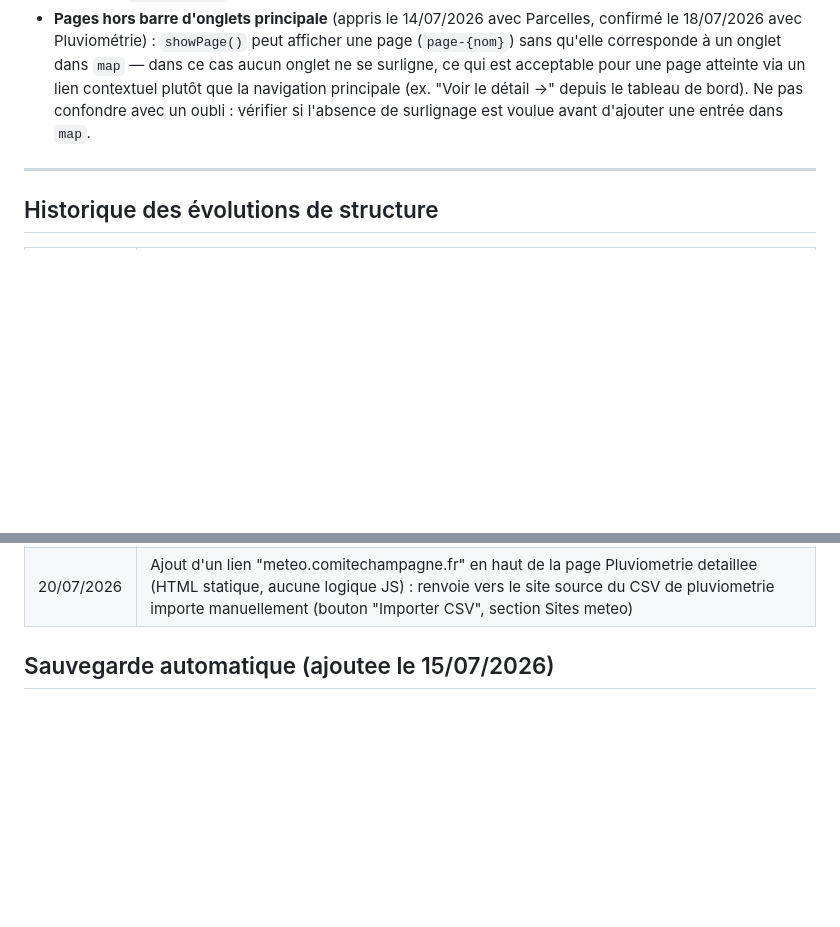
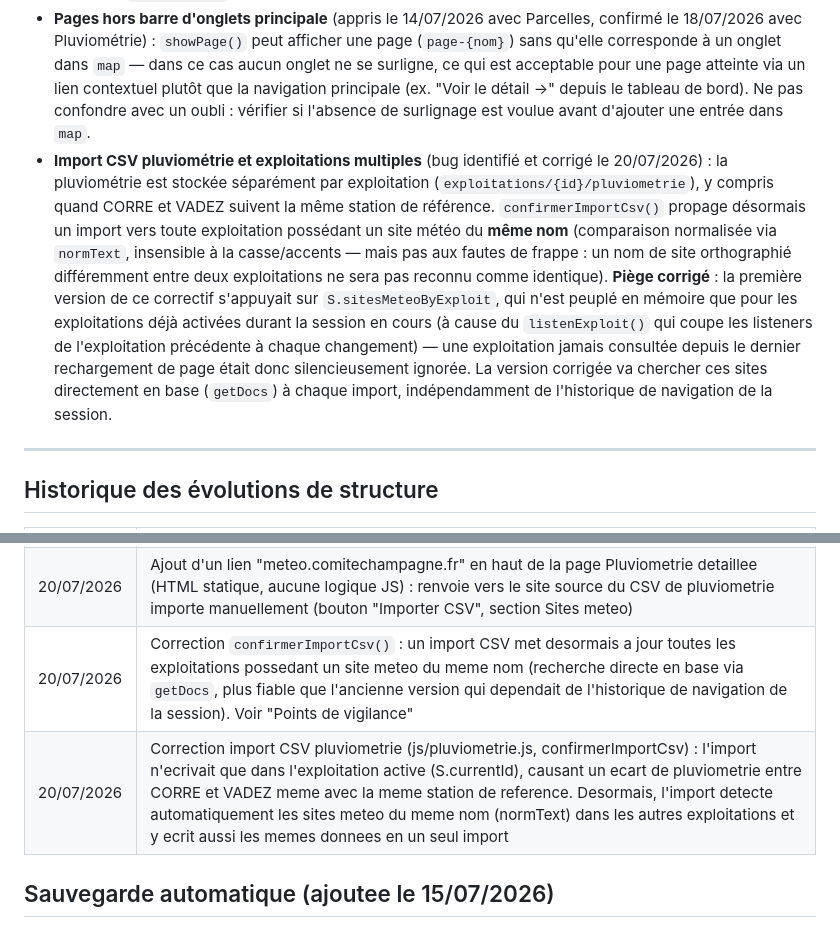
Before and after one commit to davcorre51/registre-phyto, a Markdown page: STRUCTURE.md, 2 parts joined by grey strips. GitHub-like rendering; blank space fills up the shorter version.

```diff
--- a/STRUCTURE.md
+++ b/STRUCTURE.md
@@ -253,6 +253,7 @@ Principe : les **achats** sont saisis manuellement (champ `achatsTotal`, cumulé
 - **Onglet Parcelles retiré de la barre de navigation principale** (14/07/2026) : jugé inutile en accès permanent. Accessible désormais via un bouton "🗺️ Gérer les parcelles" sur la carte de l'exploitation active, dans l'onglet "Exploitations" — la sous-collection `exploitations/{id}/parcelles` est inchangée, seul le point d'entrée dans l'interface a changé. **Piège rencontré** : la fonction `showPage()` surligne l'onglet actif via une position fixe dans un tableau (`map`) ; retirer un onglet de la barre du haut décale tous les index suivants — bien vérifier/mettre à jour cette constante à chaque ajout/retrait d'onglet.
 - **Carte tableau de bord "Pluviométrie"** (14/07/2026, ajustée le 18/07/2026) : remplace l'ancienne carte "Parcelles" (simple compteur jugé peu utile) par le cumul de pluviométrie depuis le 1er janvier. Le bloc détaillé plus bas sur le tableau de bord ne montre désormais plus que la ligne "depuis le dernier traitement" — le cumul annuel étant remonté dans la carte, la ligne "depuis le 1er janvier" du bloc détaillé a été retirée pour éviter la redondance. Le bloc pluviométrie a aussi été retiré du formulaire de saisie d'un passage (purement informatif à cet endroit, alourdissait la saisie sans être utilisé). **18/07/2026** : la moyenne entre sites météo initialement affichée a été abandonnée (jugée peu justifiée par l'utilisateur vu les variations locales de pluvio) au profit d'une station unique sélectionnée par appui sur la carte — voir la sous-collection `pluviometrie` ci-dessus pour le détail.
 - **Pages hors barre d'onglets principale** (appris le 14/07/2026 avec Parcelles, confirmé le 18/07/2026 avec Pluviométrie) : `showPage()` peut afficher une page (`page-{nom}`) sans qu'elle corresponde à un onglet dans `map` — dans ce cas aucun onglet ne se surligne, ce qui est acceptable pour une page atteinte via un lien contextuel plutôt que la navigation principale (ex. "Voir le détail →" depuis le tableau de bord). Ne pas confondre avec un oubli : vérifier si l'absence de surlignage est voulue avant d'ajouter une entrée dans `map`.
+- **Import CSV pluviométrie et exploitations multiples** (bug identifié et corrigé le 20/07/2026) : la pluviométrie est stockée séparément par exploitation (`exploitations/{id}/pluviometrie`), y compris quand CORRE et VADEZ suivent la même station de référence. `confirmerImportCsv()` propage désormais un import vers toute exploitation possédant un site météo du **même nom** (comparaison normalisée via `normText`, insensible à la casse/accents — mais pas aux fautes de frappe : un nom de site orthographié différemment entre deux exploitations ne sera pas reconnu comme identique). **Piège corrigé** : la première version de ce correctif s'appuyait sur `S.sitesMeteoByExploit`, qui n'est peuplé en mémoire que pour les exploitations déjà activées durant la session en cours (à cause du `listenExploit()` qui coupe les listeners de l'exploitation précédente à chaque changement) — une exploitation jamais consultée depuis le dernier rechargement de page était donc silencieusement ignorée. La version corrigée va chercher ces sites directement en base (`getDocs`) à chaque import, indépendamment de l'historique de navigation de la session.
 
 ---
 
@@ -306,6 +307,8 @@ Principe : les **achats** sont saisis manuellement (champ `achatsTotal`, cumulé
 | 18/07/2026 | Tableau de bord : retrait du bouton "Stock rapide" (deja disponible sur la page Produits, jugee plus logique). Page Pluviometrie : mention "Toucher un mois pour le detail" deplacee sous le graphique mensuel (au lieu d'au-dessus), espace legerement augmente entre les onglets Mensuel/Cumule et le graphique, retrait du compteur "Jours sans pluie" (juge peu fiable/utile) |
 | 19/07/2026 | Modularisation du code JavaScript : `index.html` (un seul fichier de ~3860 lignes) scinde en 8 modules ES dans `js/` (`utils`, `state`, `firebase-data`, `pluviometrie`, `produits-stock`, `passages`, `crud-annexes`, `export`) + un orchestrateur restant inline (~823 lignes). Aucun changement de comportement fonctionnel, uniquement organisationnel. Voir section dediee "Architecture du code (fichiers JS)" |
 | 20/07/2026 | Ajout d'un lien "meteo.comitechampagne.fr" en haut de la page Pluviometrie detaillee (HTML statique, aucune logique JS) : renvoie vers le site source du CSV de pluviometrie importe manuellement (bouton "Importer CSV", section Sites meteo) |
+| 20/07/2026 | Correction `confirmerImportCsv()` : un import CSV met desormais a jour toutes les exploitations possedant un site meteo du meme nom (recherche directe en base via `getDocs`, plus fiable que l'ancienne version qui dependait de l'historique de navigation de la session). Voir "Points de vigilance" |
+| 20/07/2026 | Correction import CSV pluviometrie (js/pluviometrie.js, confirmerImportCsv) : l'import n'ecrivait que dans l'exploitation active (S.currentId), causant un ecart de pluviometrie entre CORRE et VADEZ meme avec la meme station de reference. Desormais, l'import detecte automatiquement les sites meteo du meme nom (normText) dans les autres exploitations et y ecrit aussi les memes donnees en un seul import |
 
 ## Sauvegarde automatique (ajoutee le 15/07/2026)
 
```
